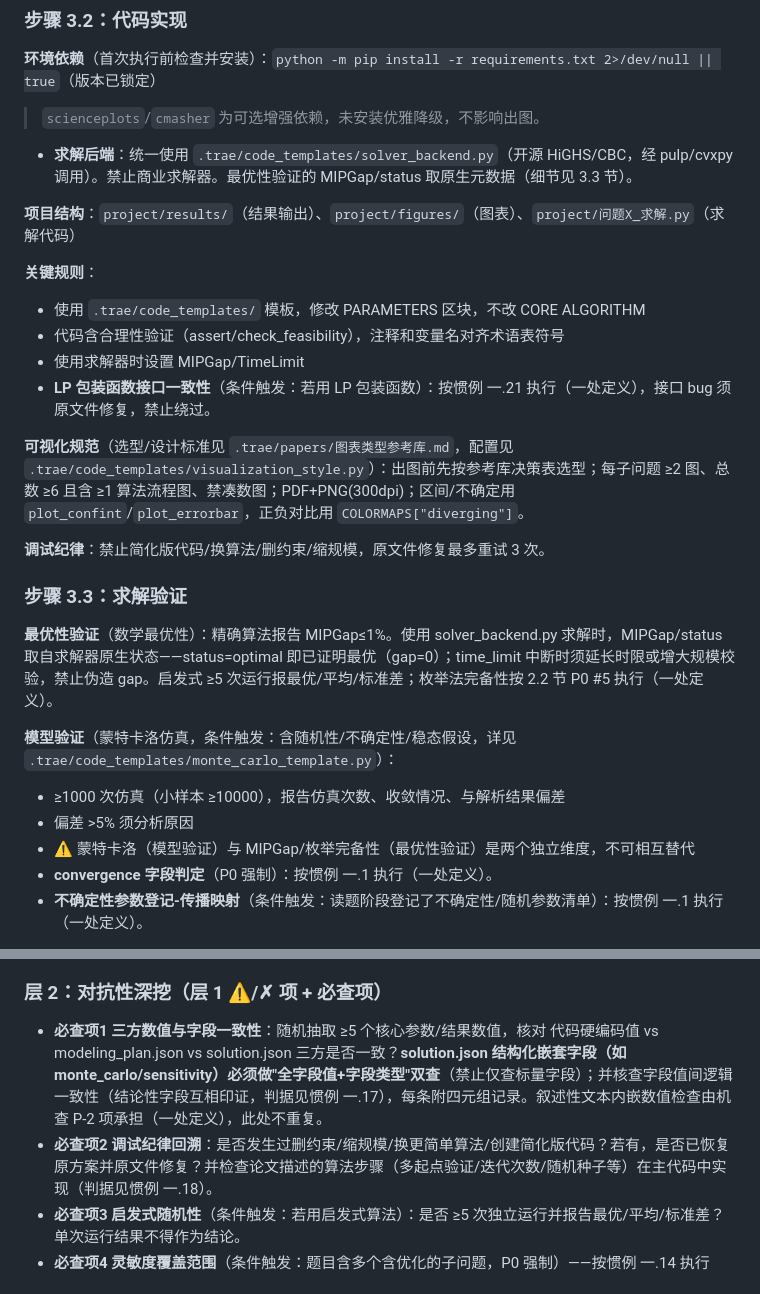
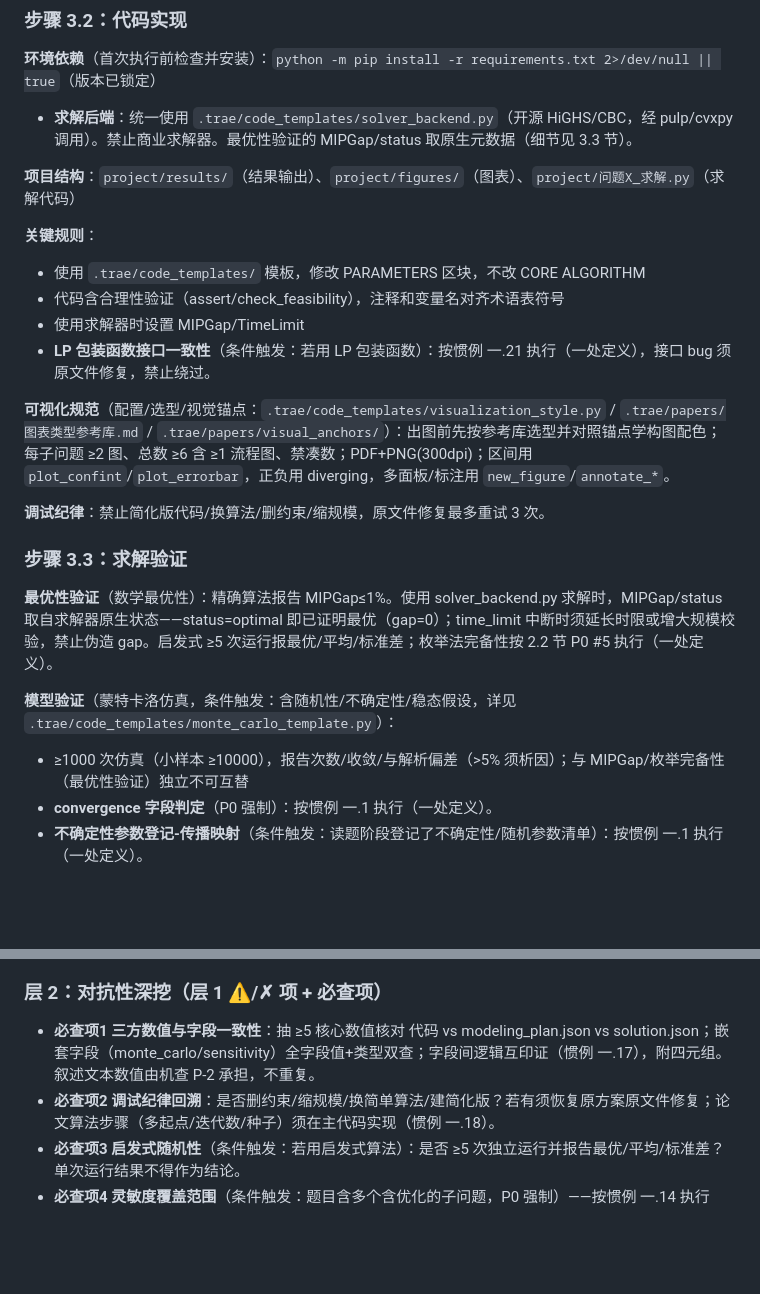
Before and after one commit to shanhaiqing/math-modeling-agent-team, a Markdown page: .trae/agents/modeling-solver.md, 2 parts joined by grey strips. GitHub-like rendering; blank space fills up the shorter version.

```diff
--- a/.trae/agents/modeling-solver.md
+++ b/.trae/agents/modeling-solver.md
@@ -133,7 +133,6 @@ mcpServers:
 ### 步骤 3.2：代码实现
 
 **环境依赖**（首次执行前检查并安装）：`python -m pip install -r requirements.txt 2>/dev/null || true`（版本已锁定）
-> `scienceplots`/`cmasher` 为可选增强依赖，未安装优雅降级，不影响出图。
 - **求解后端**：统一使用 `.trae/code_templates/solver_backend.py`（开源 HiGHS/CBC，经 pulp/cvxpy 调用）。禁止商业求解器。最优性验证的 MIPGap/status 取原生元数据（细节见 3.3 节）。
 
 **项目结构**：`project/results/`（结果输出）、`project/figures/`（图表）、`project/问题X_求解.py`（求解代码）
@@ -144,7 +143,7 @@ mcpServers:
 - 使用求解器时设置 MIPGap/TimeLimit
 - **LP 包装函数接口一致性**（条件触发：若用 LP 包装函数）：按惯例 一.21 执行（一处定义），接口 bug 须原文件修复，禁止绕过。
 
-**可视化规范**（选型/设计标准见 `.trae/papers/图表类型参考库.md`，配置见 `.trae/code_templates/visualization_style.py`）：出图前先按参考库决策表选型；每子问题 ≥2 图、总数 ≥6 且含 ≥1 算法流程图、禁凑数图；PDF+PNG(300dpi)；区间/不确定用 `plot_confint`/`plot_errorbar`，正负对比用 `COLORMAPS["diverging"]`。
+**可视化规范**（配置/选型/视觉锚点：`.trae/code_templates/visualization_style.py` / `.trae/papers/图表类型参考库.md` / `.trae/papers/visual_anchors/`）：出图前先按参考库选型并对照锚点学构图配色；每子问题 ≥2 图、总数 ≥6 含 ≥1 流程图、禁凑数；PDF+PNG(300dpi)；区间用 `plot_confint`/`plot_errorbar`，正负用 diverging，多面板/标注用 `new_figure`/`annotate_*`。
 
 **调试纪律**：禁止简化版代码/换算法/删约束/缩规模，原文件修复最多重试 3 次。
 
@@ -153,9 +152,7 @@ mcpServers:
 **最优性验证**（数学最优性）：精确算法报告 MIPGap≤1%。使用 solver_backend.py 求解时，MIPGap/status 取自求解器原生状态——status=optimal 即已证明最优（gap=0）；time_limit 中断时须延长时限或增大规模校验，禁止伪造 gap。启发式 ≥5 次运行报最优/平均/标准差；枚举法完备性按 2.2 节 P0 #5 执行（一处定义）。
 
 **模型验证**（蒙特卡洛仿真，条件触发：含随机性/不确定性/稳态假设，详见 `.trae/code_templates/monte_carlo_template.py`）：
-- ≥1000 次仿真（小样本 ≥10000），报告仿真次数、收敛情况、与解析结果偏差
-- 偏差 >5% 须分析原因
-- ⚠️ 蒙特卡洛（模型验证）与 MIPGap/枚举完备性（最优性验证）是两个独立维度，不可相互替代
+- ≥1000 次仿真（小样本 ≥10000），报告次数/收敛/与解析偏差（>5% 须析因）；与 MIPGap/枚举完备性（最优性验证）独立不可互替
 - **convergence 字段判定**（P0 强制）：按惯例 一.1 执行（一处定义）。
 - **不确定性参数登记-传播映射**（条件触发：读题阶段登记了不确定性/随机参数清单）：按惯例 一.1 执行（一处定义）。
 
@@ -183,8 +180,8 @@ mcpServers:
 
 ### 层 2：对抗性深挖（层 1 ⚠️/✗ 项 + 必查项）
 
-- **必查项1 三方数值与字段一致性**：随机抽取 ≥5 个核心参数/结果数值，核对 代码硬编码值 vs modeling_plan.json vs solution.json 三方是否一致？**solution.json 结构化嵌套字段（如 monte_carlo/sensitivity）必须做"全字段值+字段类型"双查**（禁止仅查标量字段）；并核查字段值间逻辑一致性（结论性字段互相印证，判据见惯例 一.17），每条附四元组记录。叙述性文本内嵌数值检查由机查 P-2 项承担（一处定义），此处不重复。
-- **必查项2 调试纪律回溯**：是否发生过删约束/缩规模/换更简单算法/创建简化版代码？若有，是否已恢复原方案并原文件修复？并检查论文描述的算法步骤（多起点验证/迭代次数/随机种子等）在主代码中实现（判据见惯例 一.18）。
+- **必查项1 三方数值与字段一致性**：抽 ≥5 核心数值核对 代码 vs modeling_plan.json vs solution.json；嵌套字段（monte_carlo/sensitivity）全字段值+类型双查；字段间逻辑互印证（惯例 一.17），附四元组。叙述文本数值由机查 P-2 承担，不重复。
+- **必查项2 调试纪律回溯**：是否删约束/缩规模/换简单算法/建简化版？若有须恢复原方案原文件修复；论文算法步骤（多起点/迭代数/种子）须在主代码实现（惯例 一.18）。
 - **必查项3 启发式随机性**（条件触发：若用启发式算法）：是否 ≥5 次独立运行并报告最优/平均/标准差？单次运行结果不得作为结论。
 - **必查项4 灵敏度覆盖范围**（条件触发：题目含多个含优化的子问题，P0 强制）——按惯例 一.14 执行
 
```
Also changed, not shown: decision_logs/总审批清单.md (+9 -0 lines).
